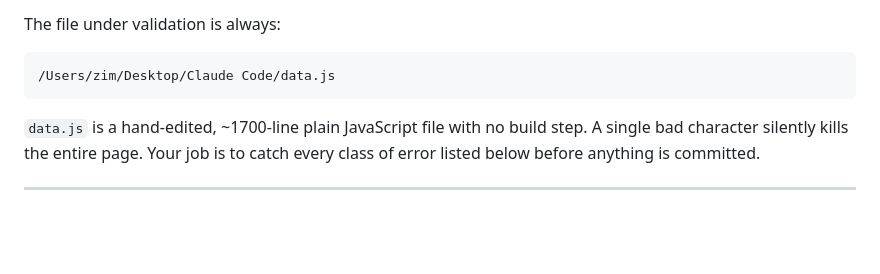
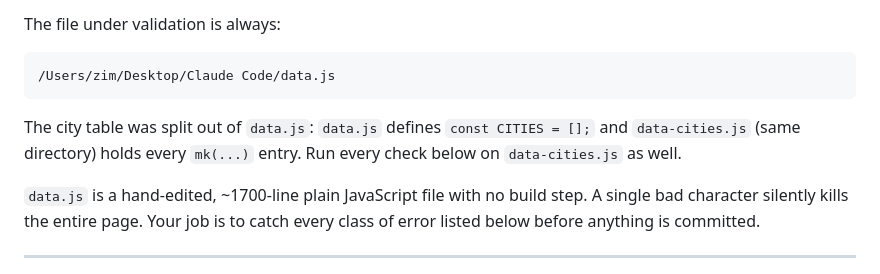
Before and after one commit to SamuelLClemens/Nomadic-Almanac, a Markdown page: .claude/agents/data-guardian.md, the part around the change. Drawn GitHub-style; blank space fills up the shorter version.

Commit message:
docs(agents): point the data checks at data-cities.js, where the CITIES entries now live

````diff
--- a/.claude/agents/data-guardian.md
+++ b/.claude/agents/data-guardian.md
@@ -12,6 +12,8 @@ The file under validation is always:
 ```
 /Users/zim/Desktop/Claude Code/data.js
 ```
+
+The city table was split out of `data.js`: `data.js` defines `const CITIES = [];` and `data-cities.js` (same directory) holds every `mk(...)` entry. Run every check below on `data-cities.js` as well.
 
 `data.js` is a hand-edited, ~1700-line plain JavaScript file with no build step. A single bad character silently kills the entire page. Your job is to catch every class of error listed below before anything is committed.
 
````
Also changed, not shown: .claude/agents/memory-keeper.md (+1 -1 lines).
